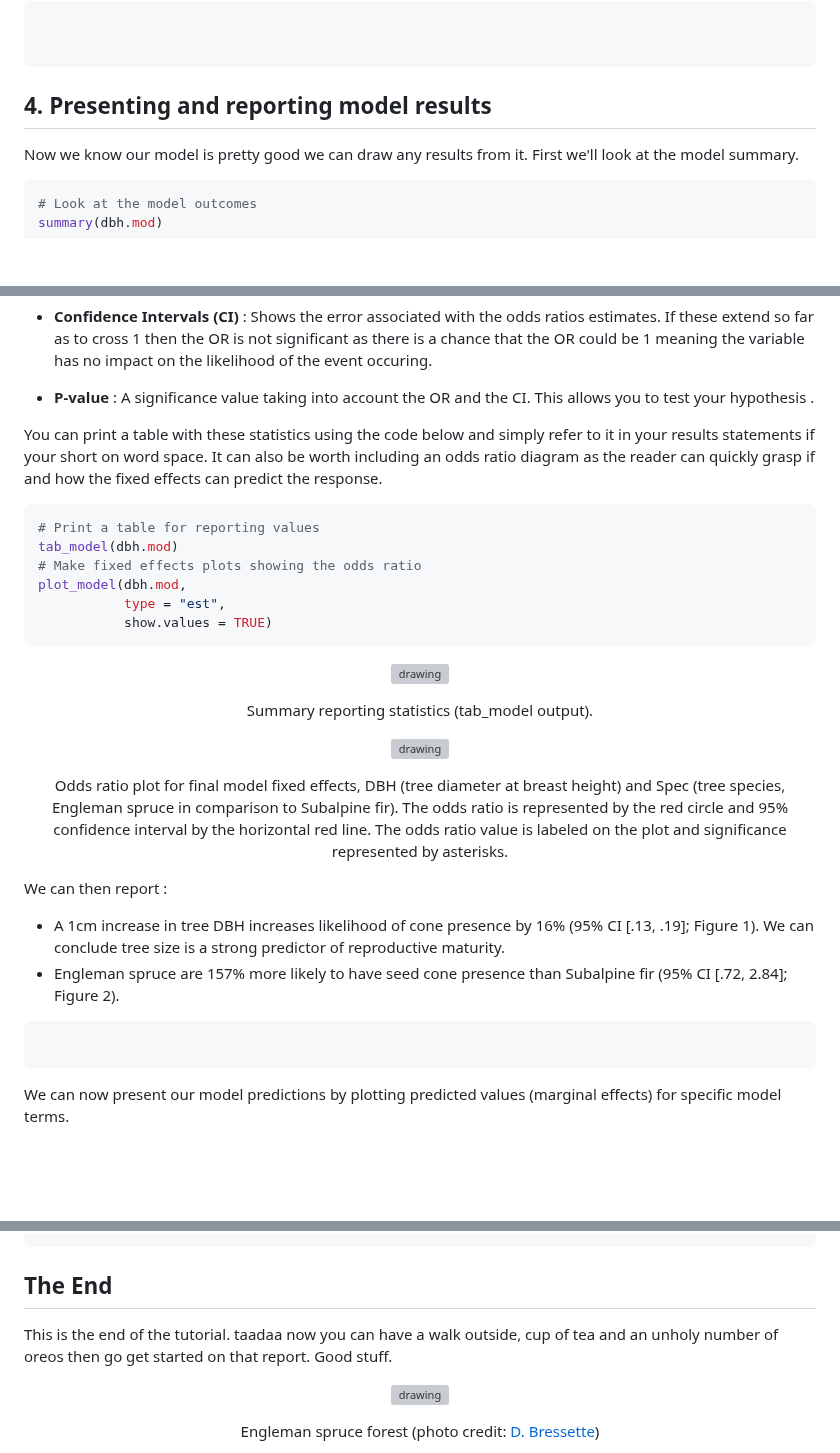
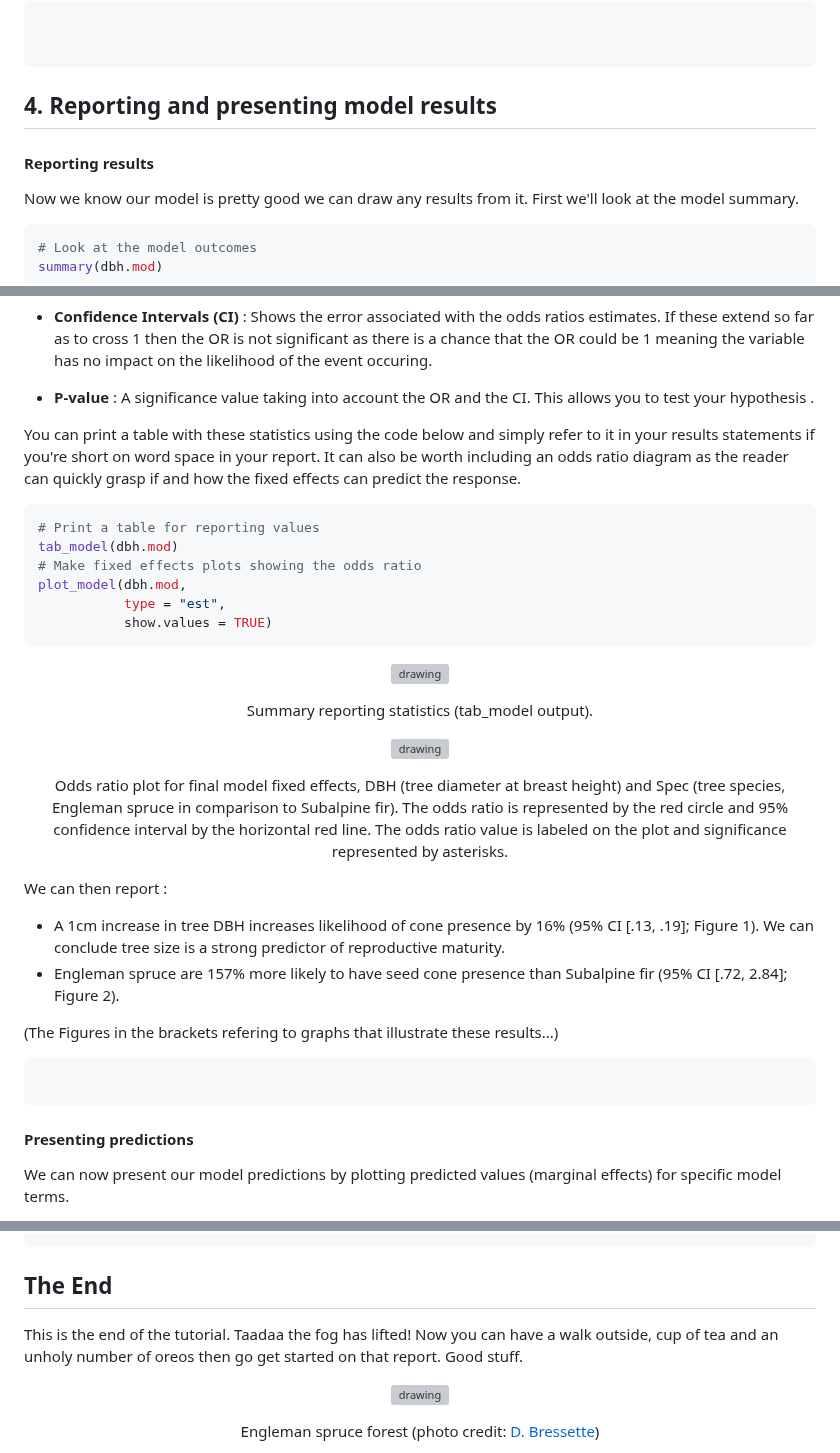
Before and after one commit to elizobo/LR_tutorial, a Markdown page: index.md, 3 parts joined by grey strips. GitHub-like rendering; blank space fills up the shorter version; grey boxes are pictures that could not be loaded.

````diff
--- a/index.md
+++ b/index.md
@@ -613,7 +637,9 @@ This prints 0.1113638, meaning a tree with these attributes would have 11% likel
 
 <a name="section4"></a>
 
-## 4.  Presenting and reporting model results
+## 4.  Reporting and presenting model results
+
+#### __Reporting results__
 
 Now we know our model is pretty good we can draw any results from it. First we'll look at the model summary.
 
@@ -640,7 +666,7 @@ Everything is annotated here but all you'll probably use is the numbers in the s
 
 -   **P-value** : A significance value taking into account the OR and the CI. This allows you to test your hypothesis .
 
-You can print a table with these statistics using the code below and simply refer to it in your results statements if your short on word space. It can also be worth including an odds ratio diagram as the reader can quickly grasp if and how the fixed effects can predict the response.
+You can print a table with these statistics using the code below and simply refer to it in your results statements if you're short on word space in your report. It can also be worth including an odds ratio diagram as the reader can quickly grasp if and how the fixed effects can predict the response.
 
 ```r
 # Print a table for reporting values
@@ -670,9 +696,12 @@ We can then report :
 -   A 1cm increase in tree DBH increases likelihood of cone presence by 16% (95% CI [.13, .19]; Figure 1). We can conclude tree size is a strong predictor of reproductive maturity.
 -   Engleman spruce are 157% more likely to have seed cone presence than Subalpine fir (95% CI [.72, 2.84]; Figure 2).
 
+(The Figures in the brackets refering to graphs that illustrate these results...)
 <pre>
 
 </pre>
+
+#### __Presenting predictions__
 
 We can now present our model predictions by plotting predicted values (marginal effects) for specific model terms.
 -  A marginal effect is the slope of the prediction function, measured for each variable in the model for each unit in the data.
@@ -772,7 +801,7 @@ ggsave(filename = 'images/p_cone_dbh_sp.png',
 
 ## The End
 
-This is the end of the tutorial. taadaa now you can have a walk outside, cup of tea and an unholy number of oreos then go get started on that report. Good stuff.
+This is the end of the tutorial. Taadaa the fog has lifted! Now you can have a walk outside, cup of tea and an unholy number of oreos then go get started on that report. Good stuff.
 
 <p align="center">
    <img src="{{ site.baseurl }}/images/Spruce-habitat.png" alt="drawing" width="75%">
````
Also changed, not shown: other parts of index.md (+50 -26 lines).
